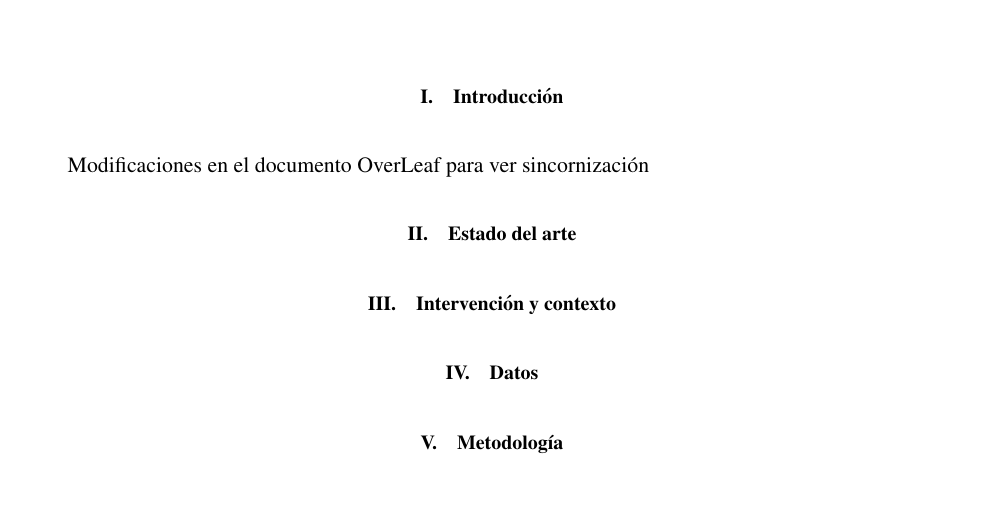
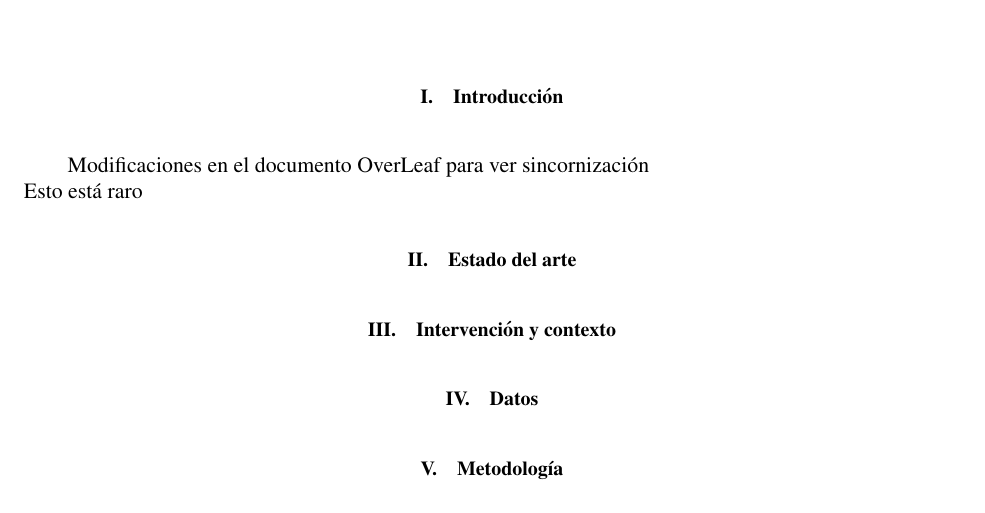
Before and after one commit to gecrodriguezpe/proyecto_metodologia_2, a LaTeX document (Documento Overleaf/AER-Article.tex): part of page 1 of 2, cut so that both start at the same text. Compiled offline with pdfLaTeX.

Commit message:
Modificacion adicional para ver si sirve la sincornización offline del documento

```diff
--- a/Documento Overleaf/AER-Article.tex
+++ b/Documento Overleaf/AER-Article.tex
@@ -56,7 +56,9 @@ Aquí colocamos el Abstract
 % Raul y Juliana
 \section{Introducción}
 
-Modificaciones en el documento OverLeaf para ver sincornización
+Modificaciones en el documento OverLeaf para ver sincornización \\
+Esto está raro
+
 
 % Raul y Juliana
 \section{Estado del arte}
```
